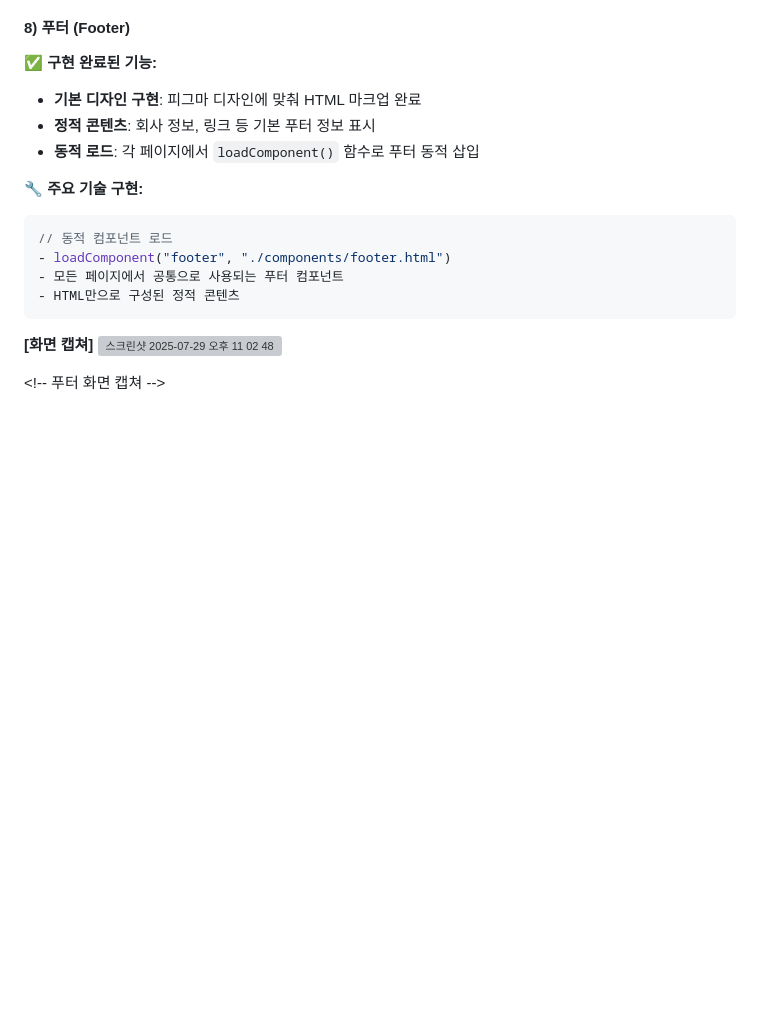
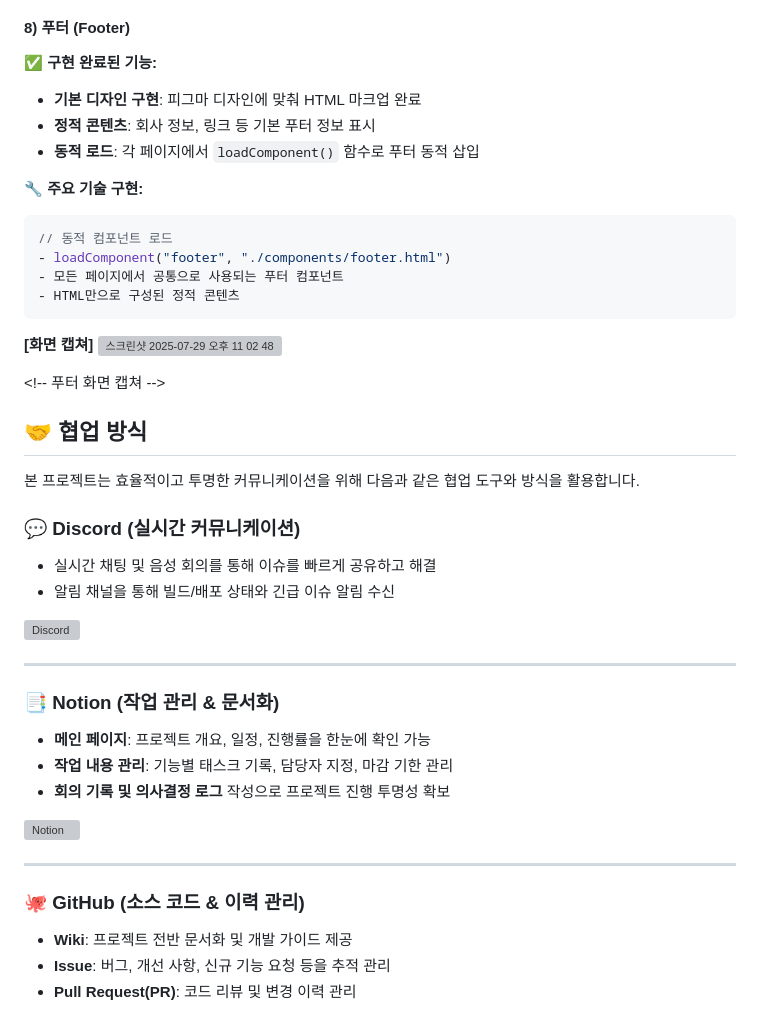
Before and after one commit to EST-Awesome-Crew/OpenMarketService, a Markdown page: README.md, the part around one of its changes. GitHub-like rendering; blank space fills up the shorter version; grey boxes are pictures that could not be loaded.

```diff
--- a/README.md
+++ b/README.md
@@ -609,3 +609,32 @@ OpenMarketService/
 
 \<\!-- 푸터 화면 캡쳐 \--\>
 
+## **🤝 협업 방식**
+
+본 프로젝트는 효율적이고 투명한 커뮤니케이션을 위해 다음과 같은 협업 도구와 방식을 활용합니다.
+
+### **💬 Discord (실시간 커뮤니케이션)**
+
+- 실시간 채팅 및 음성 회의를 통해 이슈를 빠르게 공유하고 해결
+- 알림 채널을 통해 빌드/배포 상태와 긴급 이슈 알림 수신
+
+![Discord](./docs/images/discord.png) <!-- 실제 캡처 이미지 추가 예정 -->
+
+---
+
+### **📑 Notion (작업 관리 & 문서화)**
+
+- **메인 페이지**: 프로젝트 개요, 일정, 진행률을 한눈에 확인 가능
+- **작업 내용 관리**: 기능별 태스크 기록, 담당자 지정, 마감 기한 관리
+- **회의 기록 및 의사결정 로그** 작성으로 프로젝트 진행 투명성 확보
+
+![Notion](./docs/images/notion.png) <!-- 실제 캡처 이미지 추가 예정 -->
+
+---
+
+### **🐙 GitHub (소스 코드 & 이력 관리)**
+
+- **Wiki**: 프로젝트 전반 문서화 및 개발 가이드 제공
+- **Issue**: 버그, 개선 사항, 신규 기능 요청 등을 추적 관리
+- **Pull Request(PR)**: 코드 리뷰 및 변경 이력 관리
+
```
Also changed, not shown: other parts of README.md (+32 -0 lines).
